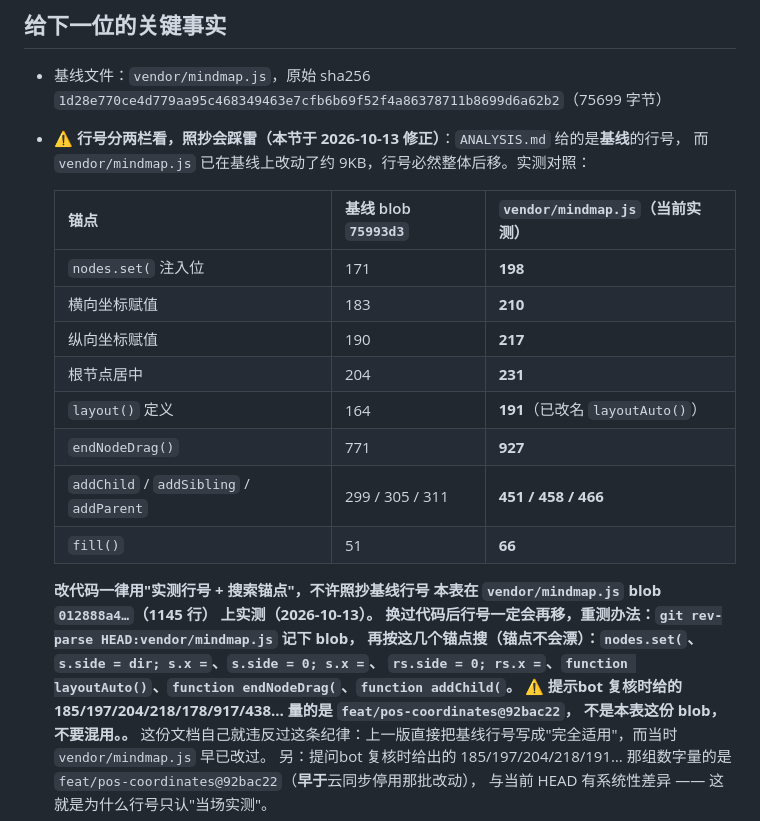
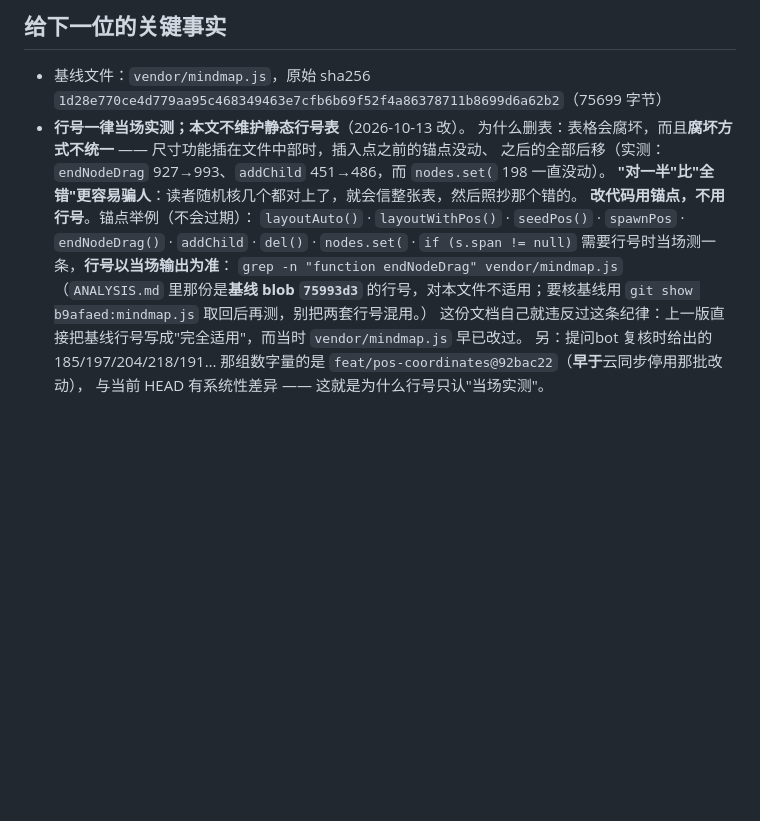
Before and after one commit to hikingsama/Laolao-mindmap, a Markdown page: HANDOFF.md, the part around the change. GitHub-like rendering; blank space fills up the shorter version.

Commit message:
docs: HANDOFF 删掉静态行号表，改成锚点 + 当场实测命令
原因：表格会腐坏，而且腐坏方式不统一——尺寸功能插在文件中部时，插入点之前的锚点没动、
之后的全部后移（实测 endNodeDrag 927 变 993、addChild 451 变 486，而 nodes.set( 198 一直没动）。
"对一半"比"全错"更容易骗人：读者随机核几个都对上，就会信整张表、照抄那个错的值。

改法：整表删除；保留锚点清单（layoutAuto / layoutWithPos / seedPos / spawnPos / endNodeDrag /
addChild / del / nodes.set / span 缓存判断）+ 一条 grep 命令，并注明"行号以当场输出为准"；
写明为什么删，避免下一个人又想加回静态表。

范围：只改 HANDOFF.md；BRIEF.md 与 tools/smoke.js 已在 PR #6 里，未重复改；不碰产品代码。

Context: private

```diff
--- a/HANDOFF.md
+++ b/HANDOFF.md
@@ -48,27 +48,17 @@
 ## 给下一位的关键事实
 
 - 基线文件：`vendor/mindmap.js`，原始 sha256 `1d28e770ce4d779aa95c468349463e7cfb6b69f52f4a86378711b8699d6a62b2`（75699 字节）
-- **⚠️ 行号分两栏看，照抄会踩雷（本节于 2026-10-13 修正）**：`ANALYSIS.md` 给的是**基线**的行号，
-  而 `vendor/mindmap.js` 已在基线上改动了约 9KB，行号必然整体后移。实测对照：
-
-  | 锚点 | 基线 blob `75993d3` | `vendor/mindmap.js`（当前实测） |
-  |---|---|---|
-  | `nodes.set(` 注入位 | 171 | **198** |
-  | 横向坐标赋值 | 183 | **210** |
-  | 纵向坐标赋值 | 190 | **217** |
-  | 根节点居中 | 204 | **231** |
-  | `layout()` 定义 | 164 | **191**（已改名 `layoutAuto()`） |
-  | `endNodeDrag()` | 771 | **927** |
-  | `addChild` / `addSibling` / `addParent` | 299 / 305 / 311 | **451 / 458 / 466** |
-  | `fill()` | 51 | **66** |
-
-  **改代码一律用"实测行号 + 搜索锚点"，不许照抄基线行号
-  本表在 **`vendor/mindmap.js` blob `012888a4…`（1145 行）** 上实测（2026-10-13）。
-  **换过代码后行号一定会再移，重测办法**：`git rev-parse HEAD:vendor/mindmap.js` 记下 blob，
-  再按这几个锚点搜（锚点不会漂）：`nodes.set(`、`s.side = dir; s.x =`、`s.side = 0; s.x =`、
-  `rs.side = 0; rs.x =`、`function layoutAuto()`、`function endNodeDrag(`、`function addChild(`。
-  ⚠️ 提示bot 复核时给的 185/197/204/218/178/917/438… 量的是 `feat/pos-coordinates@92bac22`，
-  **不是本表这份 blob**，不要混用。。**
+- **行号一律当场实测；本文不维护静态行号表**（2026-10-13 改）。
+  为什么删表：表格会腐坏，而且**腐坏方式不统一** —— 尺寸功能插在文件中部时，插入点之前的锚点没动、
+  之后的全部后移（实测：`endNodeDrag` 927→993、`addChild` 451→486，而 `nodes.set(` 198 一直没动）。
+  **"对一半"比"全错"更容易骗人**：读者随机核几个都对上了，就会信整张表，然后照抄那个错的。
+  **改代码用锚点，不用行号**。锚点举例（不会过期）：
+  `layoutAuto()` · `layoutWithPos()` · `seedPos()` · `spawnPos` · `endNodeDrag()` · `addChild` ·
+  `del()` · `nodes.set(` · `if (s.span != null)`
+  需要行号时当场测一条，**行号以当场输出为准**：
+  `grep -n "function endNodeDrag" vendor/mindmap.js`
+  （`ANALYSIS.md` 里那份是**基线 blob `75993d3`** 的行号，对本文件不适用；要核基线用
+  `git show b9afaed:mindmap.js` 取回后再测，别把两套行号混用。）
   这份文档自己就违反过这条纪律：上一版直接把基线行号写成"完全适用"，而当时 `vendor/mindmap.js` 早已改过。
   另：提问bot 复核时给出的 185/197/204/218/191… 那组数字量的是 `feat/pos-coordinates@92bac22`（**早于**云同步停用那批改动），
   与当前 HEAD 有系统性差异 —— 这就是为什么行号只认"当场实测"。
```
